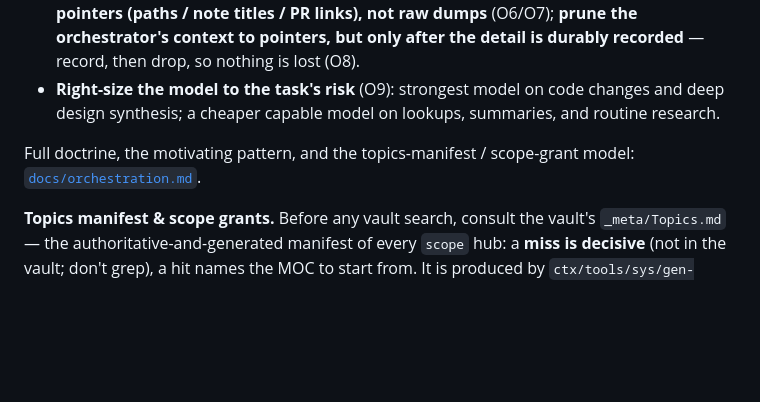
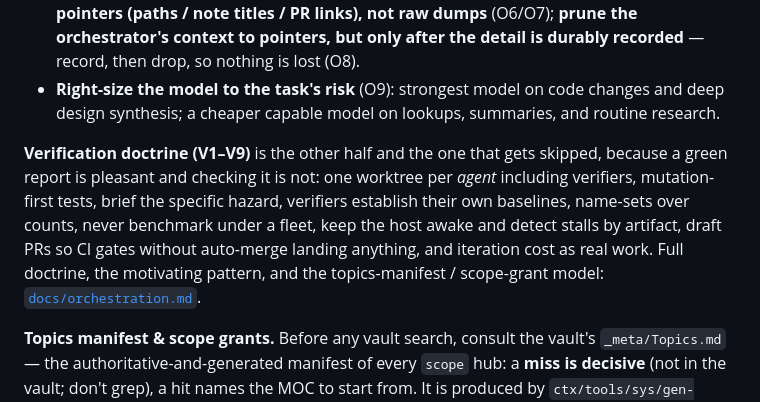
Before and after one commit to noon-moon/braindance, a Markdown page: AGENTS.md, the part around the change. GitHub-like rendering; blank space fills up the shorter version.

```diff
--- a/AGENTS.md
+++ b/AGENTS.md
@@ -19,7 +19,7 @@ The old fork-and-`git merge upstream/master` model is retired — there is nothi
 - **Relay eagerly, never block the user;** sub-agents hand back **conclusions plus durable pointers (paths / note titles / PR links), not raw dumps** (O6/O7); **prune the orchestrator's context to pointers, but only after the detail is durably recorded** — record, then drop, so nothing is lost (O8).
 - **Right-size the model to the task's risk** (O9): strongest model on code changes and deep design synthesis; a cheaper capable model on lookups, summaries, and routine research.
 
-Full doctrine, the motivating pattern, and the topics-manifest / scope-grant model: [`docs/orchestration.md`](docs/orchestration.md).
+**Verification doctrine (V1–V9)** is the other half and the one that gets skipped, because a green report is pleasant and checking it is not: one worktree per *agent* including verifiers, mutation-first tests, brief the specific hazard, verifiers establish their own baselines, name-sets over counts, never benchmark under a fleet, keep the host awake and detect stalls by artifact, draft PRs so CI gates without auto-merge landing anything, and iteration cost as real work. Full doctrine, the motivating pattern, and the topics-manifest / scope-grant model: [`docs/orchestration.md`](docs/orchestration.md).
 
 **Topics manifest & scope grants.** Before any vault search, consult the vault's `_meta/Topics.md` — the authoritative-and-generated manifest of every `scope` hub: a **miss is decisive** (not in the vault; don't grep), a hit names the MOC to start from. It is produced by `ctx/tools/sys/gen-topics.sh`; if it is absent, the vault has simply never had it generated — say so rather than guessing. When delegating vault work, hand the sub-agent a **scope grant** (the specific scope(s) it may read); it searches only that scope and the scopes transitively `Contained By` it, never the whole vault, and **`scope_kind: system` scopes are excluded unless explicitly granted**. Full model: [`docs/vault.md`](docs/vault.md).
 
```
Also changed, not shown: CLAUDE.md (+30 -1 lines), docs/orchestration.md (+16 -3 lines).
